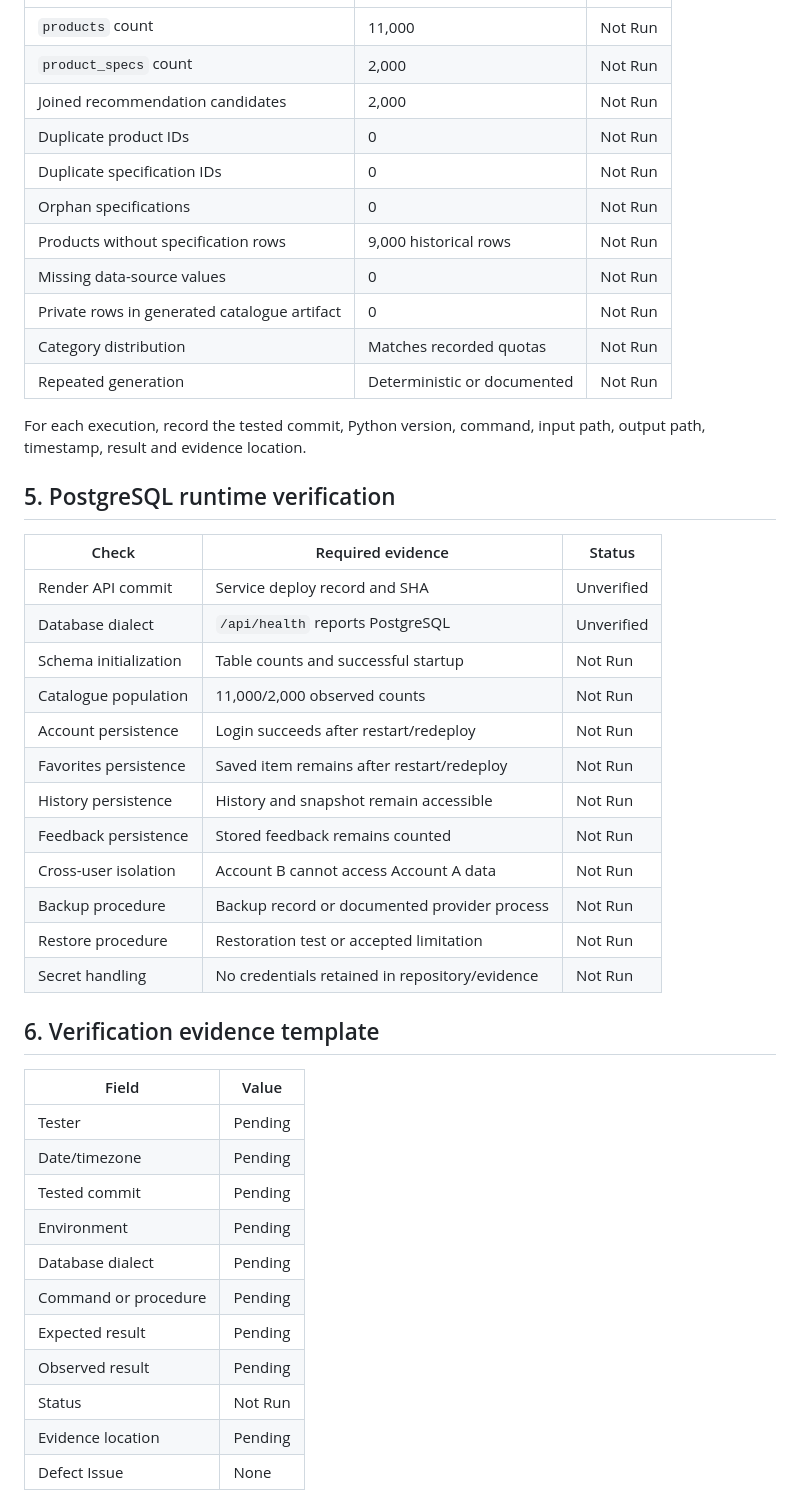
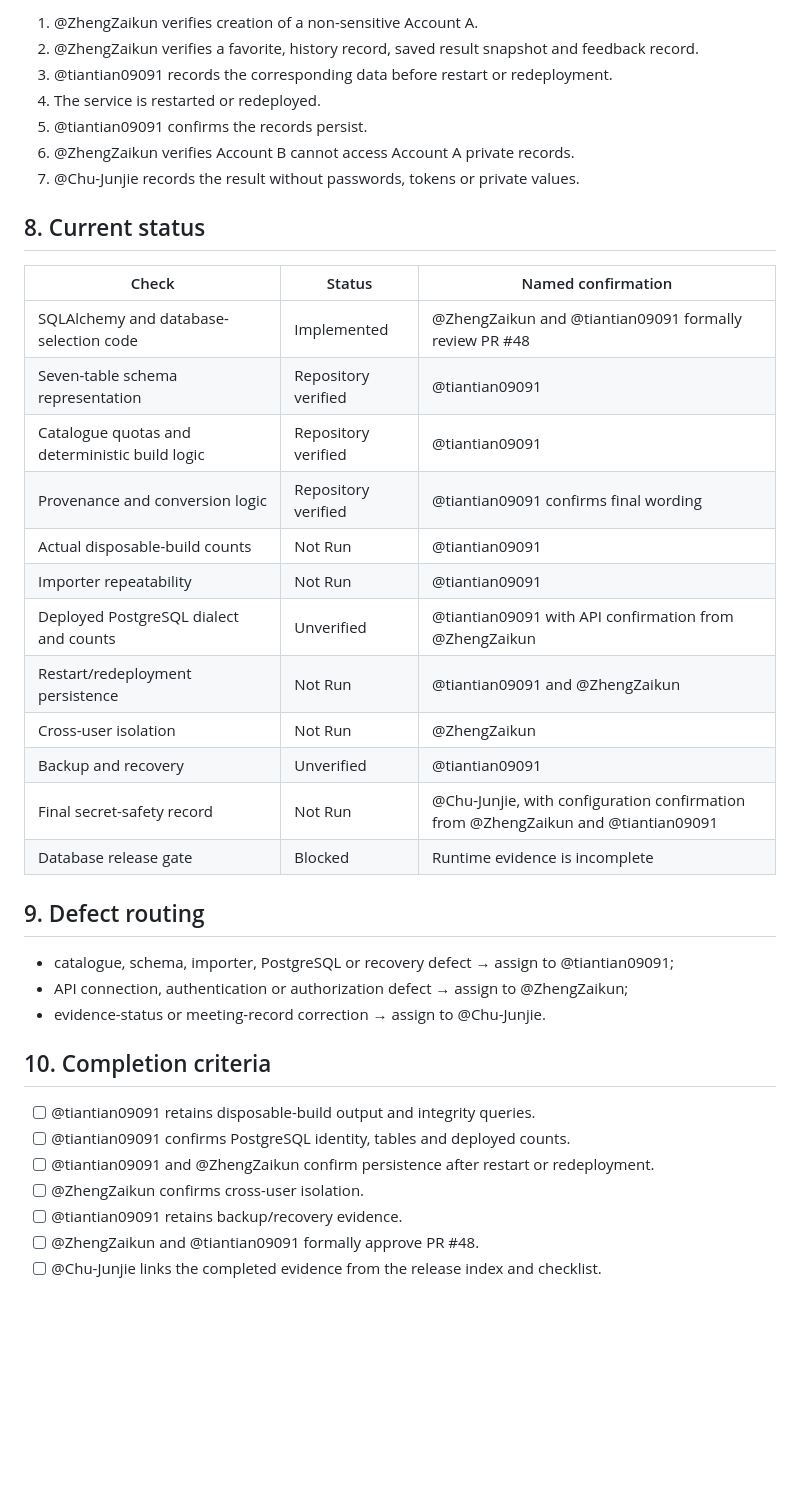
Before and after one commit to Chu-Junjie/CP3407-PROJECT, a Markdown page: docs/v3-database-release-verification-record.md, the part around one of its changes. GitHub-like rendering; blank space fills up the shorter version.

Commit message:
docs: assign database verification to named team members

```diff
--- a/docs/v3-database-release-verification-record.md
+++ b/docs/v3-database-release-verification-record.md
@@ -52,48 +147,41 @@ It must:
+1. @ZhengZaikun verifies creation of a non-sensitive Account A.
+2. @ZhengZaikun verifies a favorite, history record, saved result snapshot and feedback record.
+3. @tiantian09091 records the corresponding data before restart or redeployment.
+4. The service is restarted or redeployed.
+5. @tiantian09091 confirms the records persist.
+6. @ZhengZaikun verifies Account B cannot access Account A private records.
+7. @Chu-Junjie records the result without passwords, tokens or private values.
+
+## 8. Current status
+
+| Check | Status | Named confirmation |
 |---|---|---|
-| `products` count | 11,000 | Not Run |
-| `product_specs` count | 2,000 | Not Run |
-| Joined recommendation candidates | 2,000 | Not Run |
-| Duplicate product IDs | 0 | Not Run |
-| Duplicate specification IDs | 0 | Not Run |
-| Orphan specifications | 0 | Not Run |
-| Products without specification rows | 9,000 historical rows | Not Run |
-| Missing data-source values | 0 | Not Run |
-| Private rows in generated catalogue artifact | 0 | Not Run |
-| Category distribution | Matches recorded quotas | Not Run |
-| Repeated generation | Deterministic or documented | Not Run |
+| SQLAlchemy and database-selection code | Implemented | @ZhengZaikun and @tiantian09091 formally review PR #48 |
+| Seven-table schema representation | Repository verified | @tiantian09091 |
+| Catalogue quotas and deterministic build logic | Repository verified | @tiantian09091 |
+| Provenance and conversion logic | Repository verified | @tiantian09091 confirms final wording |
+| Actual disposable-build counts | Not Run | @tiantian09091 |
+| Importer repeatability | Not Run | @tiantian09091 |
+| Deployed PostgreSQL dialect and counts | Unverified | @tiantian09091 with API confirmation from @ZhengZaikun |
+| Restart/redeployment persistence | Not Run | @tiantian09091 and @ZhengZaikun |
+| Cross-user isolation | Not Run | @ZhengZaikun |
+| Backup and recovery | Unverified | @tiantian09091 |
+| Final secret-safety record | Not Run | @Chu-Junjie, with configuration confirmation from @ZhengZaikun and @tiantian09091 |
+| Database release gate | Blocked | Runtime evidence is incomplete |
 
-For each execution, record the tested commit, Python version, command, input path, output path, timestamp, result and evidence location.
+## 9. Defect routing
 
-## 5. PostgreSQL runtime verification
+- catalogue, schema, importer, PostgreSQL or recovery defect → assign to @tiantian09091;
+- API connection, authentication or authorization defect → assign to @ZhengZaikun;
+- evidence-status or meeting-record correction → assign to @Chu-Junjie.
 
-| Check | Required evidence | Status |
-|---|---|---|
-| Render API commit | Service deploy record and SHA | Unverified |
-| Database dialect | `/api/health` reports PostgreSQL | Unverified |
-| Schema initialization | Table counts and successful startup | Not Run |
-| Catalogue population | 11,000/2,000 observed counts | Not Run |
-| Account persistence | Login succeeds after restart/redeploy | Not Run |
-| Favorites persistence | Saved item remains after restart/redeploy | Not Run |
-| History persistence | History and snapshot remain accessible | Not Run |
-| Feedback persistence | Stored feedback remains counted | Not Run |
-| Cross-user isolation | Account B cannot access Account A data | Not Run |
-| Backup procedure | Backup record or documented provider process | Not Run |
-| Restore procedure | Restoration test or accepted limitation | Not Run |
-| Secret handling | No credentials retained in repository/evidence | Not Run |
+## 10. Completion criteria
 
-## 6. Verification evidence template
+- [ ] @tiantian09091 retains disposable-build output and integrity queries.
+- [ ] @tiantian09091 confirms PostgreSQL identity, tables and deployed counts.
+- [ ] @tiantian09091 and @ZhengZaikun confirm persistence after restart or redeployment.
+- [ ] @ZhengZaikun confirms cross-user isolation.
+- [ ] @tiantian09091 retains backup/recovery evidence.
+- [ ] @ZhengZaikun and @tiantian09091 formally approve PR #48.
+- [ ] @Chu-Junjie links the completed evidence from the release index and checklist.
 
-| Field | Value |
-|---|---|
-| Tester | Pending |
-| Date/timezone | Pending |
-| Tested commit | Pending |
-| Environment | Pending |
-| Database dialect | Pending |
-| Command or procedure | Pending |
-| Expected result | Pending |
-| Observed result | Pending |
-| Status | Not Run |
-| Evidence location | Pending |
-| Defect Issue | None |
-
```
Also changed, not shown: other parts of docs/v3-database-release-verification-record.md (+120 -50 lines).
